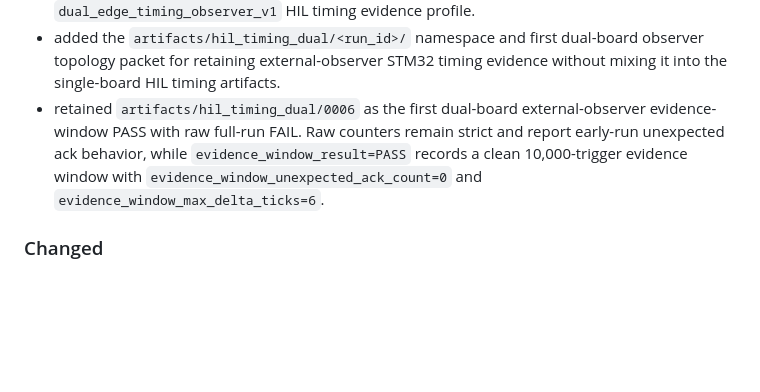
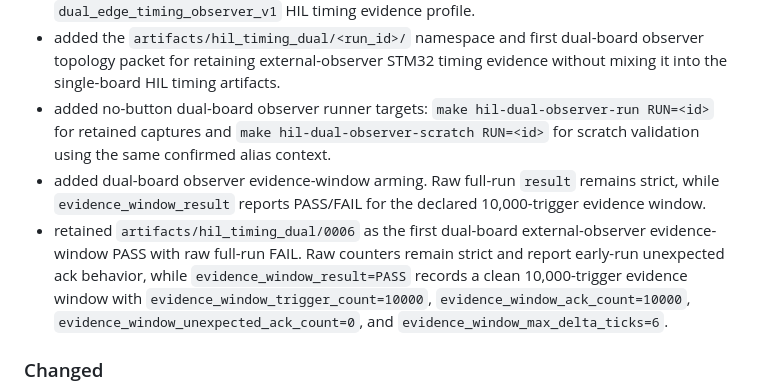
Before and after one commit to delk73/precision-signal, a Markdown page: CHANGELOG.md, the part around the change. Rendered like a GitHub page; blank space fills up the shorter version.

Commit message:
Add dual-board observer runner targets and evidence-window arming details

```diff
--- a/CHANGELOG.md
+++ b/CHANGELOG.md
@@ -34,11 +34,20 @@
 - added the `artifacts/hil_timing_dual/<run_id>/` namespace and first
   dual-board observer topology packet for retaining external-observer STM32
   timing evidence without mixing it into the single-board HIL timing artifacts.
+- added no-button dual-board observer runner targets:
+  `make hil-dual-observer-run RUN=<id>` for retained captures and
+  `make hil-dual-observer-scratch RUN=<id>` for scratch validation using the
+  same confirmed alias context.
+- added dual-board observer evidence-window arming. Raw full-run `result`
+  remains strict, while `evidence_window_result` reports PASS/FAIL for the
+  declared 10,000-trigger evidence window.
 - retained `artifacts/hil_timing_dual/0006` as the first dual-board
   external-observer evidence-window PASS with raw full-run FAIL. Raw counters
   remain strict and report early-run unexpected ack behavior, while
   `evidence_window_result=PASS` records a clean 10,000-trigger evidence window
-  with `evidence_window_unexpected_ack_count=0` and
+  with `evidence_window_trigger_count=10000`,
+  `evidence_window_ack_count=10000`,
+  `evidence_window_unexpected_ack_count=0`, and
   `evidence_window_max_delta_ticks=6`.
 
 ### Changed
```
